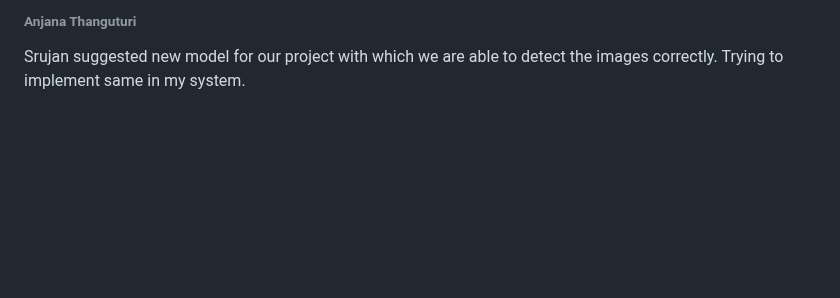
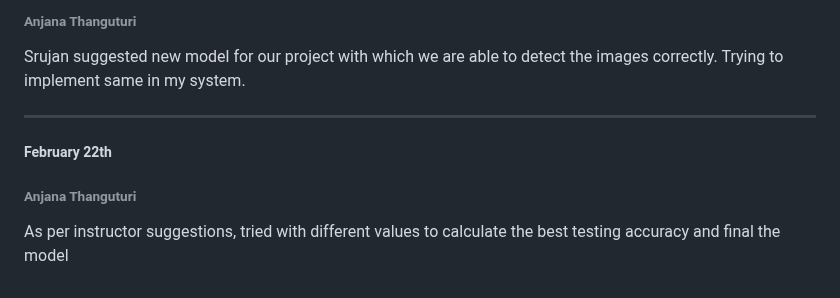
Before and after one commit to srujan0403/GDP2_Project_Group3, a Markdown page: Daily Updates.md, the part around the change. Drawn GitHub-style; blank space fills up the shorter version.

Commit message:
Update on Feb 22nd

```diff
--- a/Daily Updates.md
+++ b/Daily Updates.md
@@ -187,3 +187,8 @@ As the prediction is wrong we are updating the code. Still facing errors in the
 ##### February 20th
 ###### Anjana Thanguturi
 Srujan suggested new model for our project with which we are able to detect the images correctly. Trying to implement same in my system.
+
+---------------------------------------------------------------------------------
+##### February 22th
+###### Anjana Thanguturi
+As per instructor suggestions, tried with different values to calculate the best testing accuracy and final the model
```
